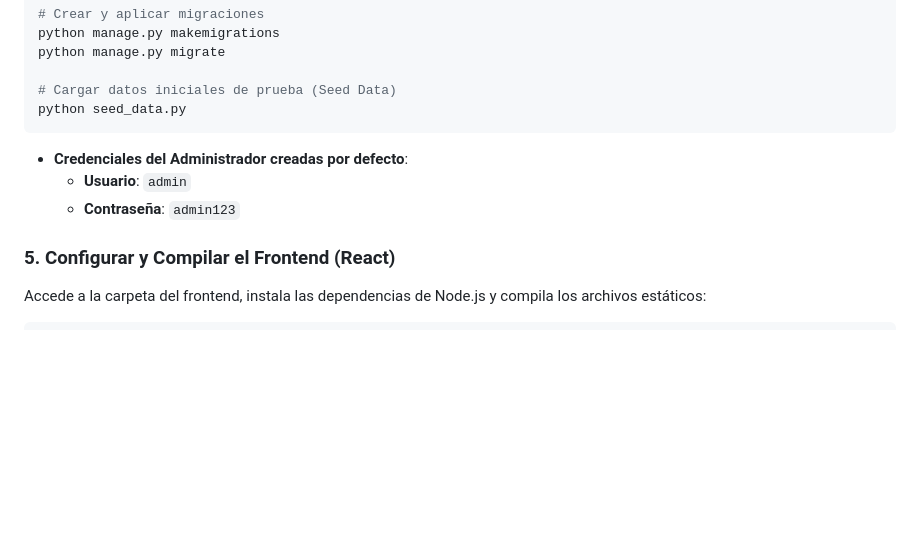
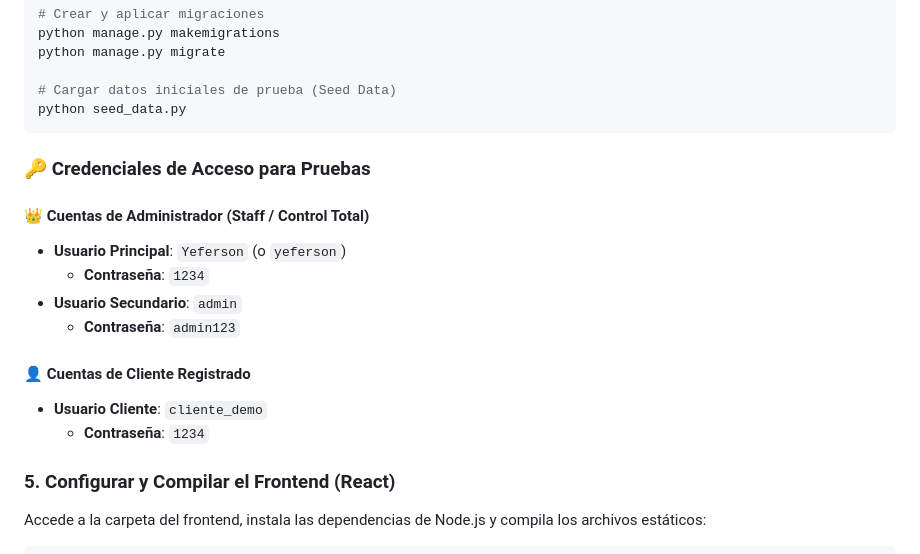
Before and after one commit to suescun2025/Proyecto-final-desarrollo-Full-Stack, a Markdown page: README.md, the part around the change. Rendered like a GitHub page; blank space fills up the shorter version.

Commit message:
Docs: Update README.md with clear login credentials for admin and test users

````diff
--- a/README.md
+++ b/README.md
@@ -103,9 +103,18 @@ python manage.py migrate
 # Cargar datos iniciales de prueba (Seed Data)
 python seed_data.py
 ```
-* **Credenciales del Administrador creadas por defecto**:
-  * **Usuario**: `admin`
+
+### 🔑 Credenciales de Acceso para Pruebas
+
+#### 👑 Cuentas de Administrador (Staff / Control Total)
+* **Usuario Principal**: `Yeferson` (o `yeferson`)
+  * **Contraseña**: `1234`
+* **Usuario Secundario**: `admin`
   * **Contraseña**: `admin123`
+
+#### 👤 Cuentas de Cliente Registrado
+* **Usuario Cliente**: `cliente_demo`
+  * **Contraseña**: `1234`
 
 ### 5. Configurar y Compilar el Frontend (React)
 Accede a la carpeta del frontend, instala las dependencias de Node.js y compila los archivos estáticos:
````
